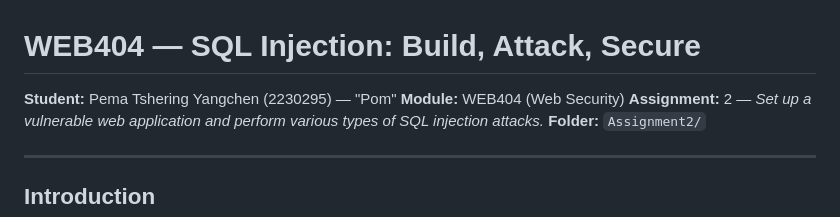
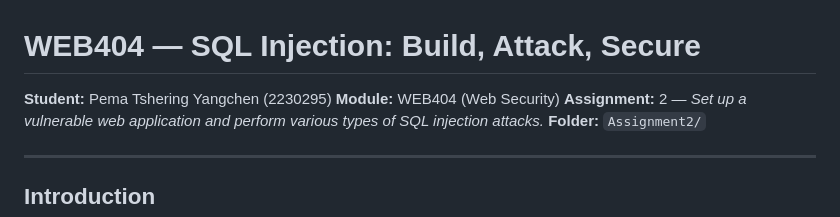
Before and after one commit to pomegranateis/web404_as2026, a Markdown page: Assignment2/README.md, the part around the change. Rendered like a GitHub page.

```diff
--- a/Assignment2/README.md
+++ b/Assignment2/README.md
@@ -1,6 +1,6 @@
 # WEB404 — SQL Injection: Build, Attack, Secure
 
-**Student:** Pema Tshering Yangchen (2230295) — "Pom"
+**Student:** Pema Tshering Yangchen (2230295)
 **Module:** WEB404 (Web Security)
 **Assignment:** 2 — *Set up a vulnerable web application and perform various types of SQL injection attacks.*
 **Folder:** `Assignment2/`
```
